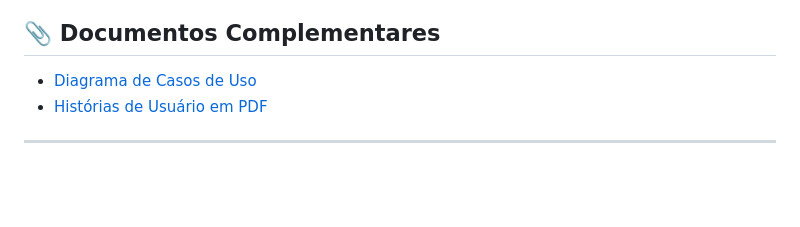
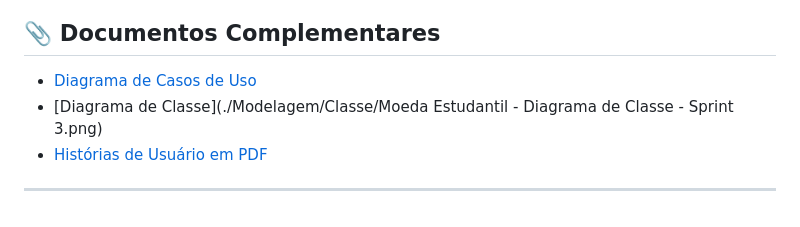
Before and after one commit to karenjoilly11/Moeda-Estudantil-Projeto-de-Software, a Markdown page: README.md, the part around the change. Rendered like a GitHub page; blank space fills up the shorter version.

```diff
--- a/README.md
+++ b/README.md
@@ -56,6 +56,7 @@
 ## 📎 Documentos Complementares
 
 - [Diagrama de Casos de Uso](./Modelagem/Caso%20de%20Uso/Caso%20de%20Uso%20-%20Sprint%203%20-%20Projeto%20de%20Software.png)
+- [Diagrama de Classe](./Modelagem/Classe/Moeda Estudantil - Diagrama de Classe - Sprint 3.png)
 - [Histórias de Usuário em PDF](./docs/historias-de-usuario/historias-de-usuario.pdf)
 
 ---
```
